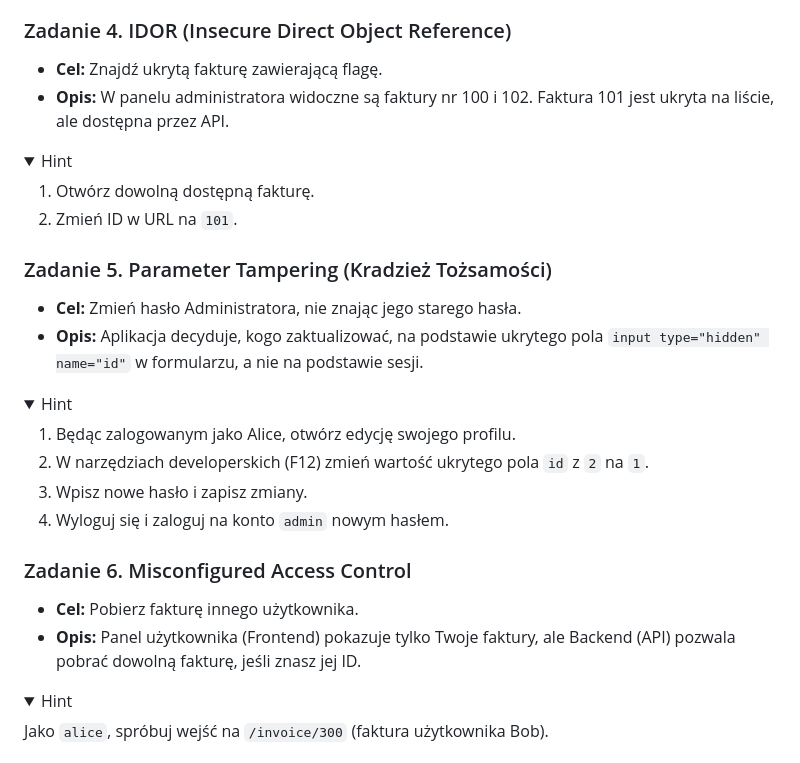
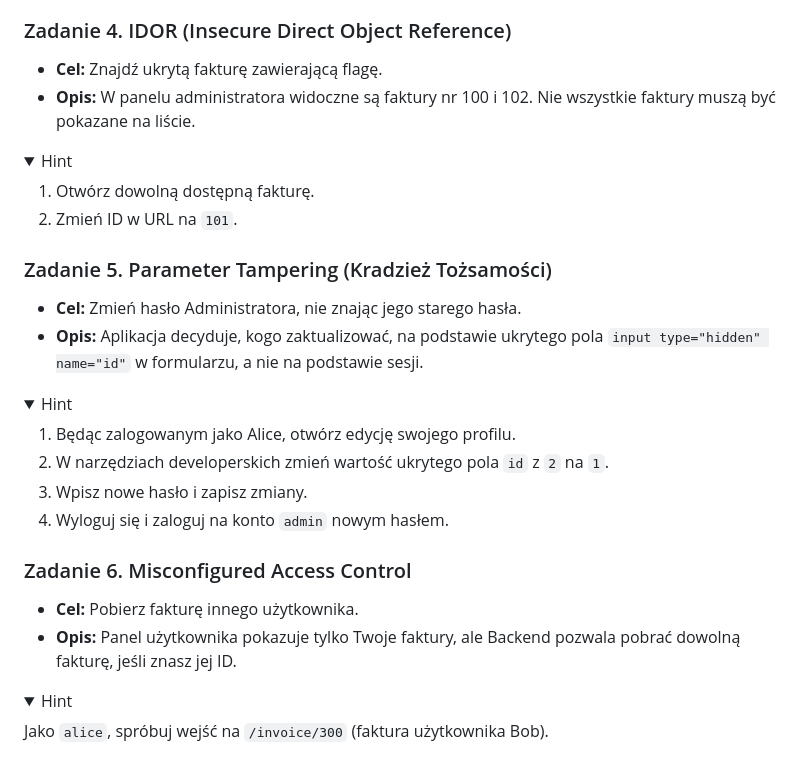
Before and after one commit to szczepanikoww/broken_access_control, a Markdown page: README.md, the part around the change. GitHub-like rendering; folded sections open.

```diff
--- a/README.md
+++ b/README.md
@@ -85,7 +85,7 @@ Twoim celem jest wykorzystanie luk w aplikacji, aby zdobyć flagi lub uzyskać n
 
 ### Zadanie 4. IDOR (Insecure Direct Object Reference)
 * **Cel:** Znajdź ukrytą fakturę zawierającą flagę.
-* **Opis:** W panelu administratora widoczne są faktury nr 100 i 102. Faktura 101 jest ukryta na liście, ale dostępna przez API.
+* **Opis:** W panelu administratora widoczne są faktury nr 100 i 102. Nie wszystkie faktury muszą być pokazane na liście.
 
 <details>
   <summary>Hint</summary>
@@ -103,7 +103,7 @@ Twoim celem jest wykorzystanie luk w aplikacji, aby zdobyć flagi lub uzyskać n
   <summary>Hint</summary>
 
   1. Będąc zalogowanym jako Alice, otwórz edycję swojego profilu.
-  2. W narzędziach developerskich (F12) zmień wartość ukrytego pola `id` z `2` na `1`.
+  2. W narzędziach developerskich zmień wartość ukrytego pola `id` z `2` na `1`.
   3. Wpisz nowe hasło i zapisz zmiany.
   4. Wyloguj się i zaloguj na konto `admin` nowym hasłem.
 
@@ -111,7 +111,7 @@ Twoim celem jest wykorzystanie luk w aplikacji, aby zdobyć flagi lub uzyskać n
 
 ### Zadanie 6. Misconfigured Access Control
 * **Cel:** Pobierz fakturę innego użytkownika.
-* **Opis:** Panel użytkownika (Frontend) pokazuje tylko Twoje faktury, ale Backend (API) pozwala pobrać dowolną fakturę, jeśli znasz jej ID.
+* **Opis:** Panel użytkownika pokazuje tylko Twoje faktury, ale Backend pozwala pobrać dowolną fakturę, jeśli znasz jej ID.
 
 <details>
   <summary>Hint</summary>
```
